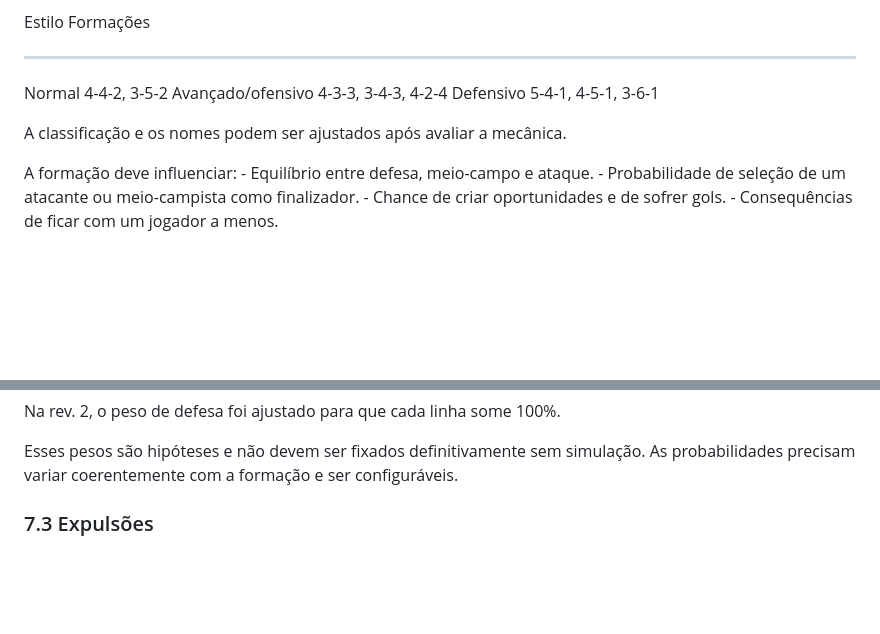
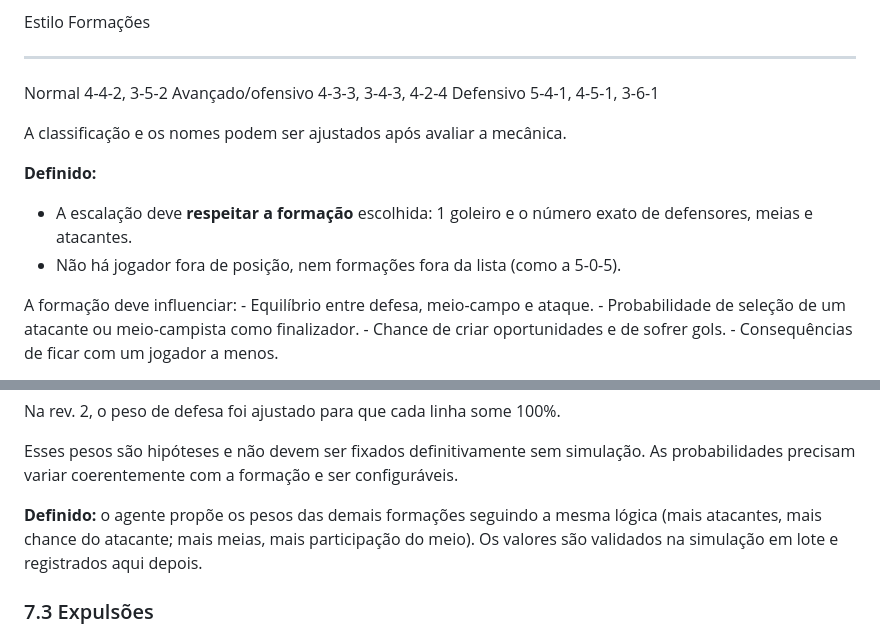
Before and after one commit to gerlingabriel/managerFoot, a Markdown page: SPEC.md, 2 parts joined by grey strips. Drawn GitHub-style; blank space fills up the shorter version.

```diff
--- a/SPEC.md
+++ b/SPEC.md
@@ -448,6 +462,12 @@ Classificação inicial proposta:
 
 A classificação e os nomes podem ser ajustados após avaliar a mecânica.
 
+**Definido:**
+- A escalação deve **respeitar a formação** escolhida: 1 goleiro e o número
+  exato de defensores, meias e atacantes.
+- Não há jogador fora de posição, nem formações fora da lista (como a
+  5-0-5).
+
 A formação deve influenciar: - Equilíbrio entre defesa, meio-campo e
 ataque. - Probabilidade de seleção de um atacante ou meio-campista como
 finalizador. - Chance de criar oportunidades e de sofrer gols. -
@@ -466,6 +486,11 @@ Na rev. 2, o peso de defesa foi ajustado para que cada linha some 100%.
 Esses pesos são hipóteses e não devem ser fixados definitivamente sem
 simulação. As probabilidades precisam variar coerentemente com a
 formação e ser configuráveis.
+
+**Definido:** o agente propõe os pesos das demais formações seguindo a
+mesma lógica (mais atacantes, mais chance do atacante; mais meias, mais
+participação do meio). Os valores são validados na simulação em lote e
+registrados aqui depois.
 
 ### 7.3 Expulsões
 
```
Also changed, not shown: other parts of SPEC.md (+29 -1 lines), docs/referencia-elifoot98.md (+1 -1 lines).
